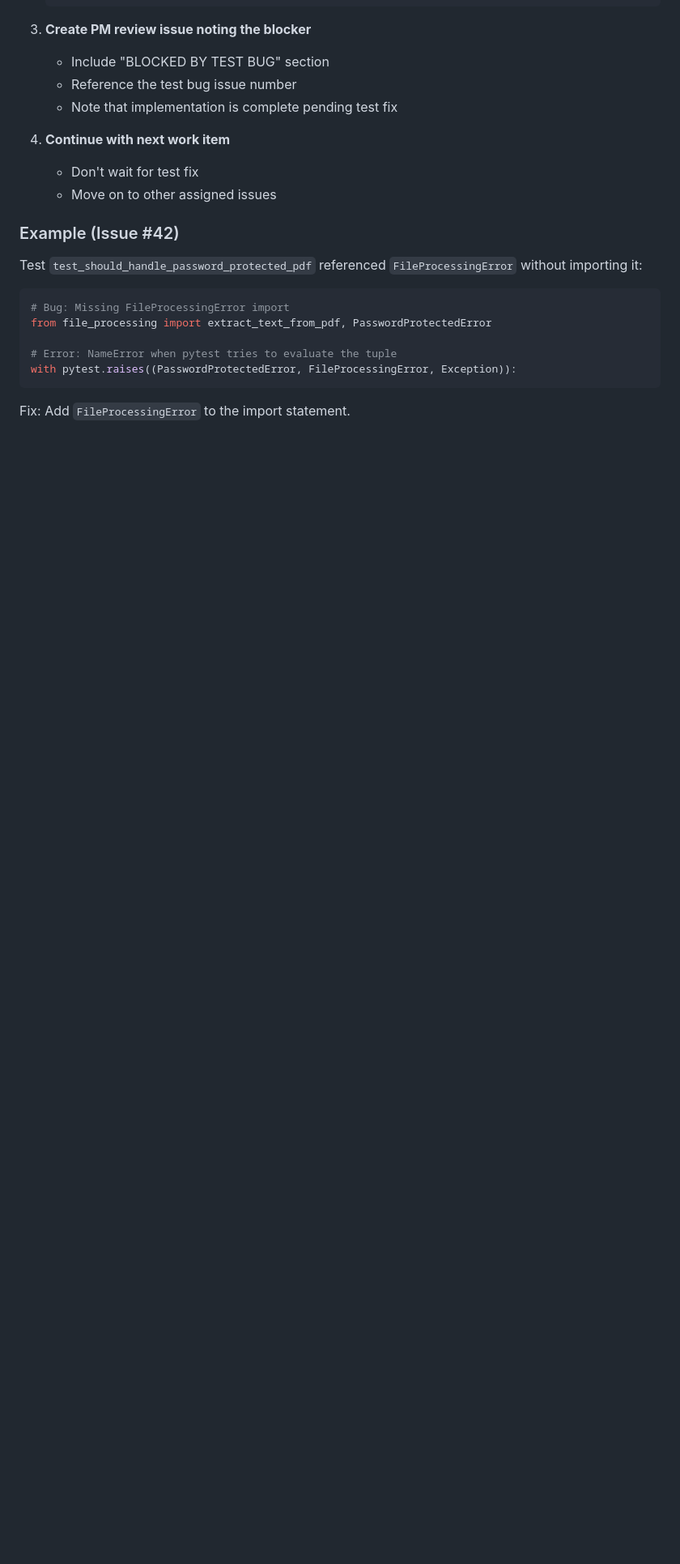
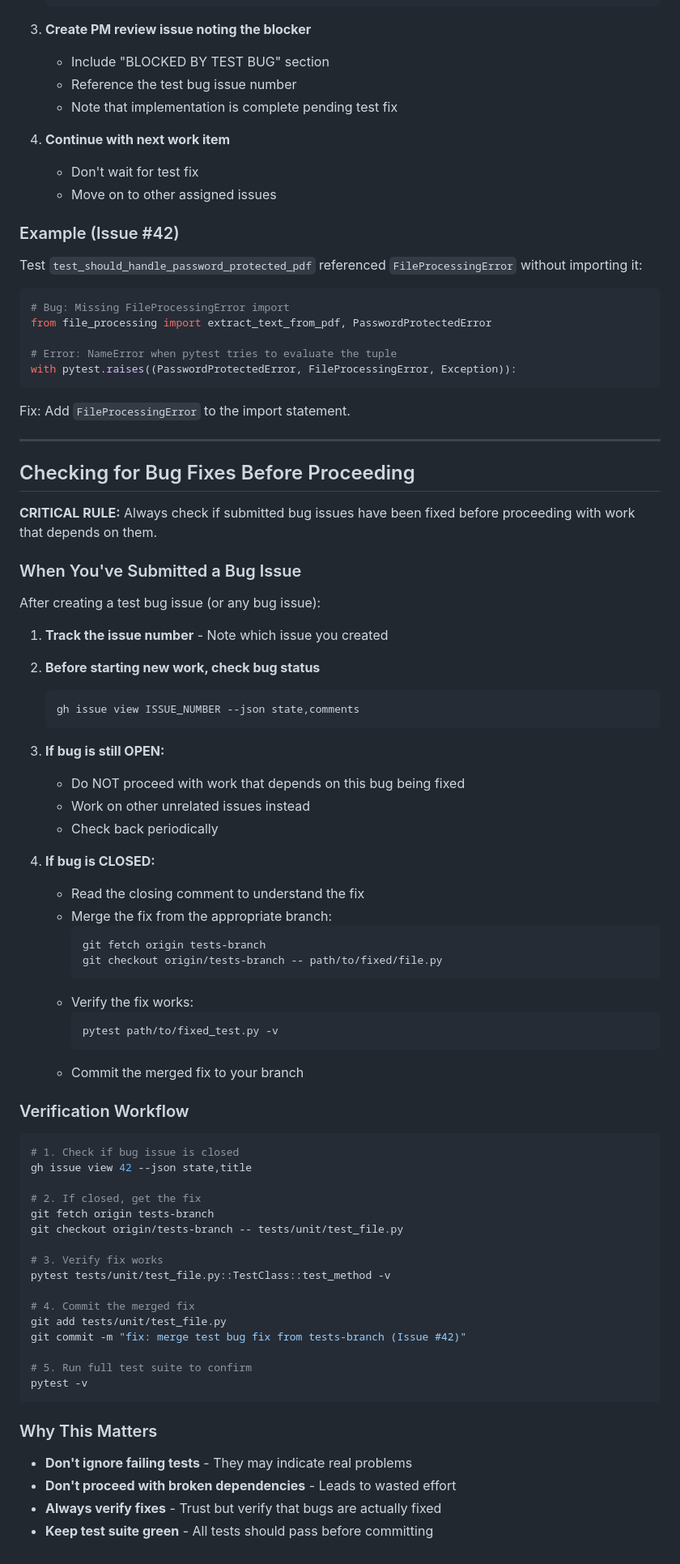
Before and after one commit to biomed1205/AutomatedPastor, a Markdown page: agents/code_writer_prompt.md, the part around the change. Shown at 81% size. Rendered like a GitHub page; blank space fills up the shorter version.

````diff
--- a/agents/code_writer_prompt.md
+++ b/agents/code_writer_prompt.md
@@ -789,3 +789,66 @@ with pytest.raises((PasswordProtectedError, FileProcessingError, Exception)):
 ```
 
 Fix: Add `FileProcessingError` to the import statement.
+
+---
+
+## Checking for Bug Fixes Before Proceeding
+
+**CRITICAL RULE:** Always check if submitted bug issues have been fixed before proceeding with work that depends on them.
+
+### When You've Submitted a Bug Issue
+
+After creating a test bug issue (or any bug issue):
+
+1. **Track the issue number** - Note which issue you created
+
+2. **Before starting new work, check bug status**
+   ```bash
+   gh issue view ISSUE_NUMBER --json state,comments
+   ```
+
+3. **If bug is still OPEN:**
+   - Do NOT proceed with work that depends on this bug being fixed
+   - Work on other unrelated issues instead
+   - Check back periodically
+
+4. **If bug is CLOSED:**
+   - Read the closing comment to understand the fix
+   - Merge the fix from the appropriate branch:
+     ```bash
+     git fetch origin tests-branch
+     git checkout origin/tests-branch -- path/to/fixed/file.py
+     ```
+   - Verify the fix works:
+     ```bash
+     pytest path/to/fixed_test.py -v
+     ```
+   - Commit the merged fix to your branch
+
+### Verification Workflow
+
+```bash
+# 1. Check if bug issue is closed
+gh issue view 42 --json state,title
+
+# 2. If closed, get the fix
+git fetch origin tests-branch
+git checkout origin/tests-branch -- tests/unit/test_file.py
+
+# 3. Verify fix works
+pytest tests/unit/test_file.py::TestClass::test_method -v
+
+# 4. Commit the merged fix
+git add tests/unit/test_file.py
+git commit -m "fix: merge test bug fix from tests-branch (Issue #42)"
+
+# 5. Run full test suite to confirm
+pytest -v
+```
+
+### Why This Matters
+
+- **Don't ignore failing tests** - They may indicate real problems
+- **Don't proceed with broken dependencies** - Leads to wasted effort
+- **Always verify fixes** - Trust but verify that bugs are actually fixed
+- **Keep test suite green** - All tests should pass before committing
````
Also changed, not shown: PROJECT_PLAN.md (+1 -1 lines).
